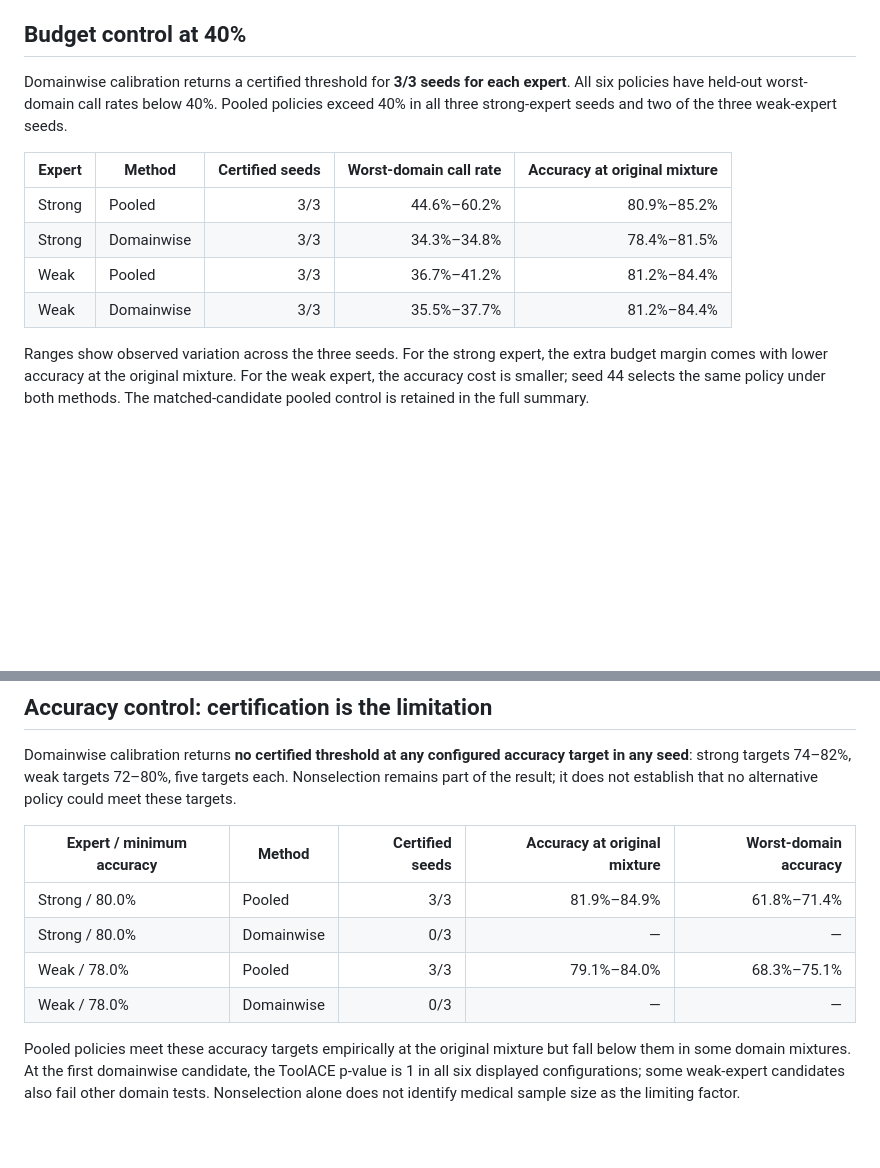
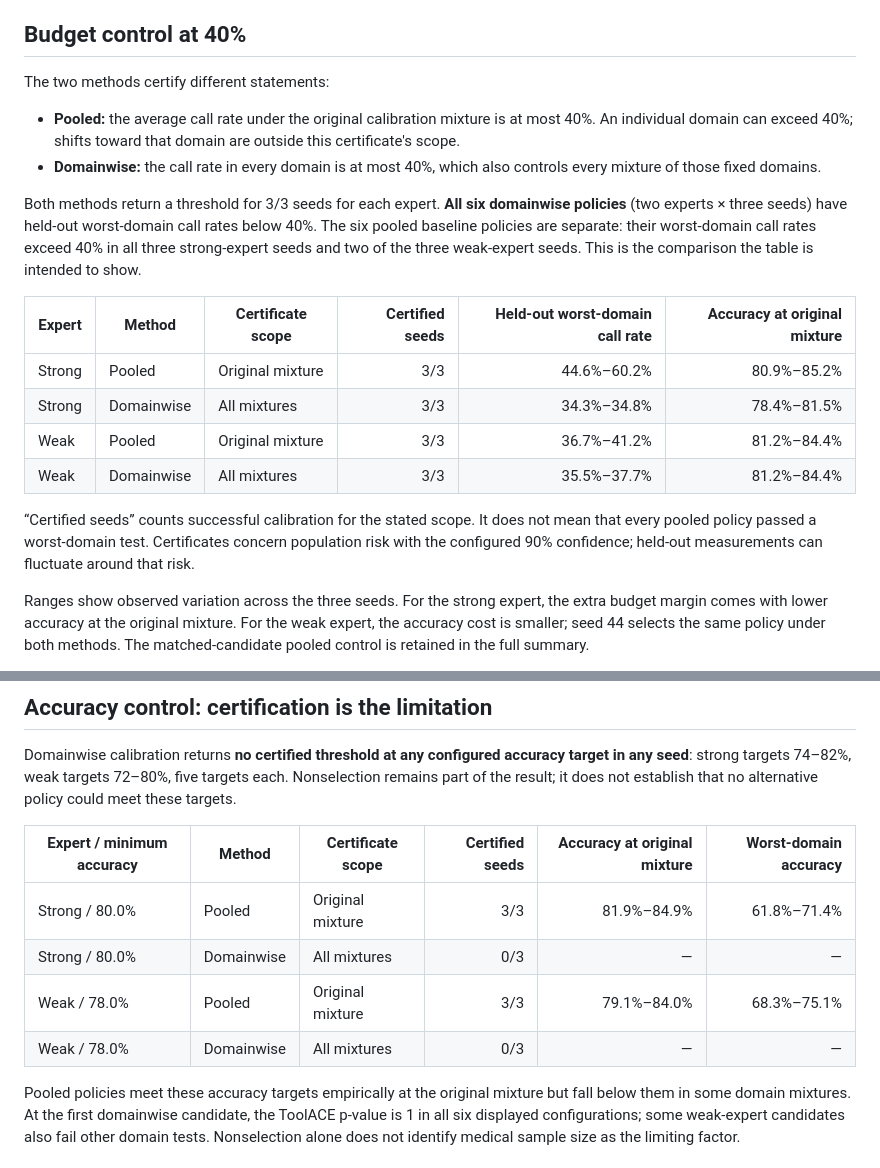
Before and after one commit to EdoardoPona/reliable-llm-monitoring, a Markdown page: docs/mixture_shift_initial_results.md, 2 parts joined by grey strips. Drawn GitHub-style; blank space fills up the shorter version.

Commit message:
Clarify pooled and domainwise certificate scopes in results

```diff
--- a/docs/mixture_shift_initial_results.md
+++ b/docs/mixture_shift_initial_results.md
@@ -6,14 +6,21 @@ Results cover three model seeds and 68 deployment mixtures, with each threshold
 
 ## Budget control at 40%
 
-Domainwise calibration returns a certified threshold for **3/3 seeds for each expert**. All six policies have held-out worst-domain call rates below 40%. Pooled policies exceed 40% in all three strong-expert seeds and two of the three weak-expert seeds.
+The two methods certify different statements:
 
-| Expert | Method | Certified seeds | Worst-domain call rate | Accuracy at original mixture |
-|---|---|---:|---:|---:|
-| Strong | Pooled | 3/3 | 44.6%–60.2% | 80.9%–85.2% |
-| Strong | Domainwise | 3/3 | 34.3%–34.8% | 78.4%–81.5% |
-| Weak | Pooled | 3/3 | 36.7%–41.2% | 81.2%–84.4% |
-| Weak | Domainwise | 3/3 | 35.5%–37.7% | 81.2%–84.4% |
+- **Pooled:** the average call rate under the original calibration mixture is at most 40%. An individual domain can exceed 40%; shifts toward that domain are outside this certificate's scope.
+- **Domainwise:** the call rate in every domain is at most 40%, which also controls every mixture of those fixed domains.
+
+Both methods return a threshold for 3/3 seeds for each expert. **All six domainwise policies** (two experts × three seeds) have held-out worst-domain call rates below 40%. The six pooled baseline policies are separate: their worst-domain call rates exceed 40% in all three strong-expert seeds and two of the three weak-expert seeds. This is the comparison the table is intended to show.
+
+| Expert | Method | Certificate scope | Certified seeds | Held-out worst-domain call rate | Accuracy at original mixture |
+|---|---|---|---:|---:|---:|
+| Strong | Pooled | Original mixture | 3/3 | 44.6%–60.2% | 80.9%–85.2% |
+| Strong | Domainwise | All mixtures | 3/3 | 34.3%–34.8% | 78.4%–81.5% |
+| Weak | Pooled | Original mixture | 3/3 | 36.7%–41.2% | 81.2%–84.4% |
+| Weak | Domainwise | All mixtures | 3/3 | 35.5%–37.7% | 81.2%–84.4% |
+
+“Certified seeds” counts successful calibration for the stated scope. It does not mean that every pooled policy passed a worst-domain test. Certificates concern population risk with the configured 90% confidence; held-out measurements can fluctuate around that risk.
 
 Ranges show observed variation across the three seeds. For the strong expert, the extra budget margin comes with lower accuracy at the original mixture. For the weak expert, the accuracy cost is smaller; seed 44 selects the same policy under both methods. The matched-candidate pooled control is retained in the full summary.
 
@@ -31,12 +38,12 @@ Five named mixtures show the strong-expert comparison for seed 42:
 
 Domainwise calibration returns **no certified threshold at any configured accuracy target in any seed**: strong targets 74–82%, weak targets 72–80%, five targets each. Nonselection remains part of the result; it does not establish that no alternative policy could meet these targets.
 
-| Expert / minimum accuracy | Method | Certified seeds | Accuracy at original mixture | Worst-domain accuracy |
-|---|---|---:|---:|---:|
-| Strong / 80.0% | Pooled | 3/3 | 81.9%–84.9% | 61.8%–71.4% |
-| Strong / 80.0% | Domainwise | 0/3 | — | — |
-| Weak / 78.0% | Pooled | 3/3 | 79.1%–84.0% | 68.3%–75.1% |
-| Weak / 78.0% | Domainwise | 0/3 | — | — |
+| Expert / minimum accuracy | Method | Certificate scope | Certified seeds | Accuracy at original mixture | Worst-domain accuracy |
+|---|---|---|---:|---:|---:|
+| Strong / 80.0% | Pooled | Original mixture | 3/3 | 81.9%–84.9% | 61.8%–71.4% |
+| Strong / 80.0% | Domainwise | All mixtures | 0/3 | — | — |
+| Weak / 78.0% | Pooled | Original mixture | 3/3 | 79.1%–84.0% | 68.3%–75.1% |
+| Weak / 78.0% | Domainwise | All mixtures | 0/3 | — | — |
 
 Pooled policies meet these accuracy targets empirically at the original mixture but fall below them in some domain mixtures. At the first domainwise candidate, the ToolACE p-value is 1 in all six displayed configurations; some weak-expert candidates also fail other domain tests. Nonselection alone does not identify medical sample size as the limiting factor.
 
```
